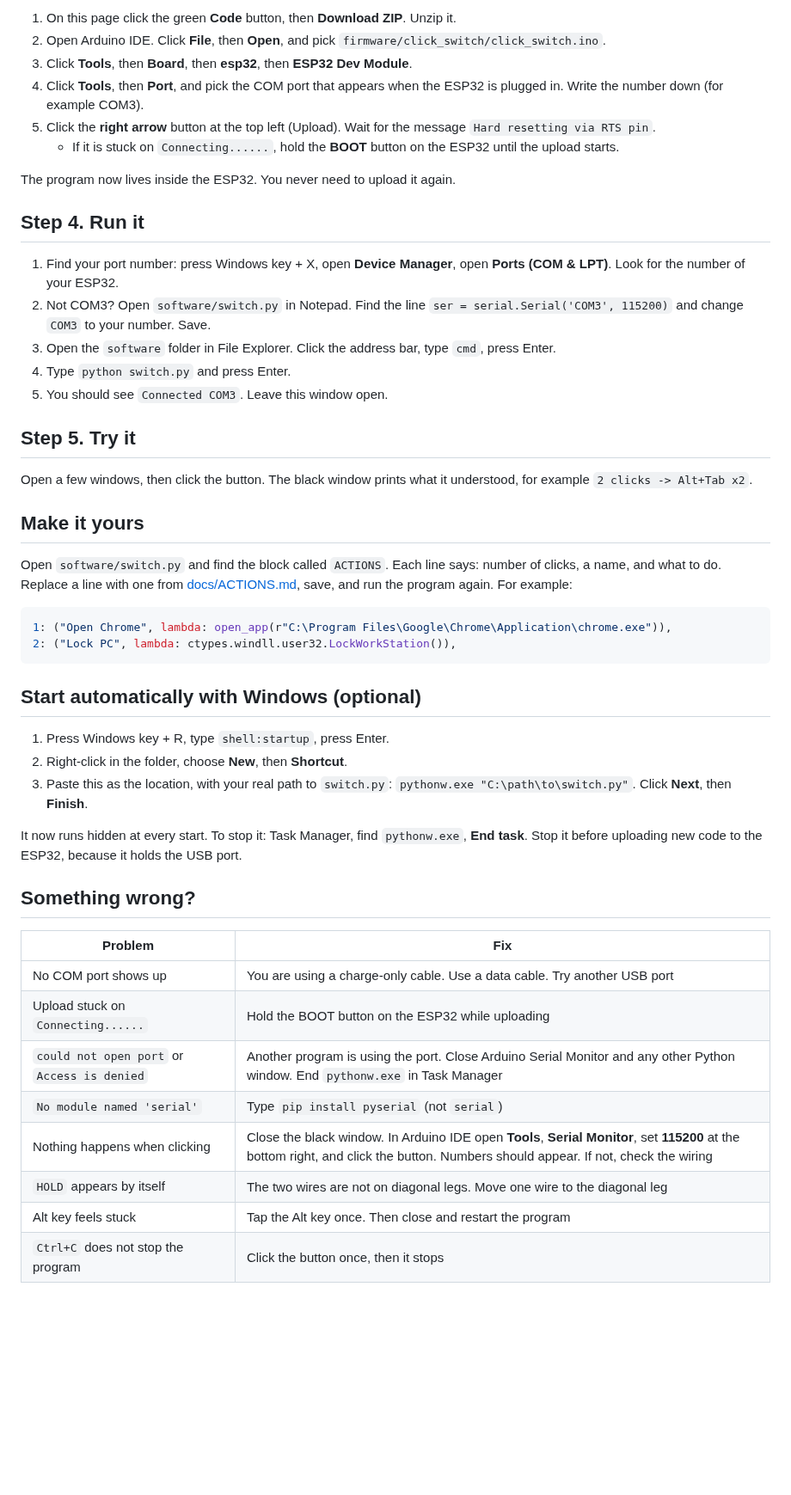
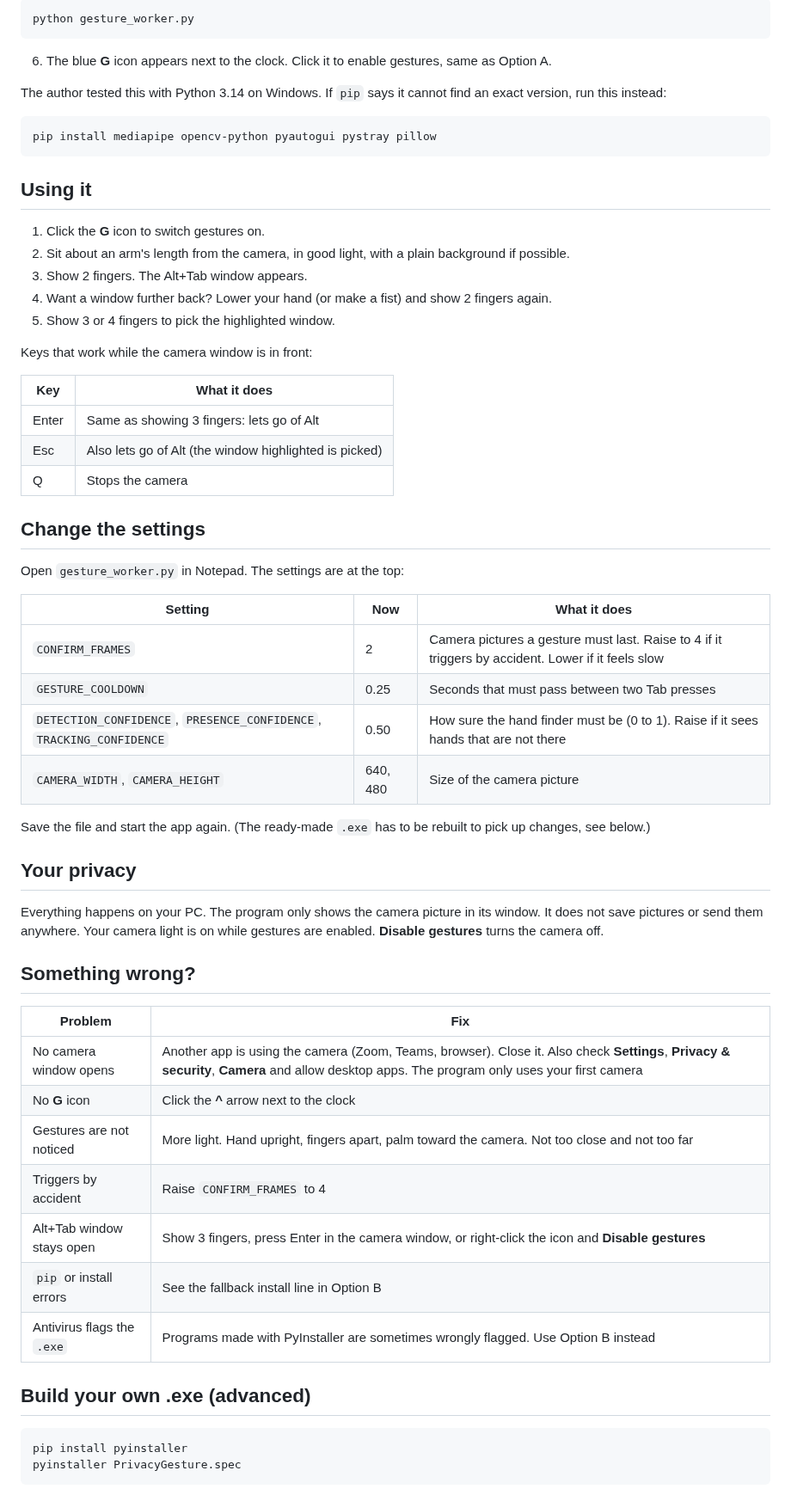
Before and after one commit to ARNAV-AHIRRAO/esp32-click-switch, a Markdown page: README.md, the part around one of its changes. Shown at 86% size. GitHub-like rendering; blank space fills up the shorter version.

````diff
--- a/README.md
+++ b/README.md
@@ -58,51 +47,65 @@ pip install pyserial pynput
 
-1. On this page click the green **Code** button, then **Download ZIP**. Unzip it.
-2. Open Arduino IDE. Click **File**, then **Open**, and pick `firmware/click_switch/click_switch.ino`.
-3. Click **Tools**, then **Board**, then **esp32**, then **ESP32 Dev Module**.
-4. Click **Tools**, then **Port**, and pick the COM port that appears when the ESP32 is plugged in. Write the number down (for example COM3).
-5. Click the **right arrow** button at the top left (Upload). Wait for the message `Hard resetting via RTS pin`.
-   - If it is stuck on `Connecting......`, hold the **BOOT** button on the ESP32 until the upload starts.
-
-The program now lives inside the ESP32. You never need to upload it again.
-
-## Step 4. Run it
-
-1. Find your port number: press Windows key + X, open **Device Manager**, open **Ports (COM & LPT)**. Look for the number of your ESP32.
-2. Not COM3? Open `software/switch.py` in Notepad. Find the line `ser = serial.Serial('COM3', 115200)` and change `COM3` to your number. Save.
-3. Open the `software` folder in File Explorer. Click the address bar, type `cmd`, press Enter.
-4. Type `python switch.py` and press Enter.
-5. You should see `Connected COM3`. Leave this window open.
-
-## Step 5. Try it
-
-Open a few windows, then click the button. The black window prints what it understood, for example `2 clicks -> Alt+Tab x2`.
-
-## Make it yours
-
-Open `software/switch.py` and find the block called `ACTIONS`. Each line says: number of clicks, a name, and what to do. Replace a line with one from [docs/ACTIONS.md](docs/ACTIONS.md), save, and run the program again. For example:
-
-```python
-1: ("Open Chrome", lambda: open_app(r"C:\Program Files\Google\Chrome\Application\chrome.exe")),
-2: ("Lock PC", lambda: ctypes.windll.user32.LockWorkStation()),
+```
+python gesture_worker.py
 ```
 
-## Start automatically with Windows (optional)
+6. The blue **G** icon appears next to the clock. Click it to enable gestures, same as Option A.
 
-1. Press Windows key + R, type `shell:startup`, press Enter.
-2. Right-click in the folder, choose **New**, then **Shortcut**.
-3. Paste this as the location, with your real path to `switch.py`: `pythonw.exe "C:\path\to\switch.py"`. Click **Next**, then **Finish**.
+The author tested this with Python 3.14 on Windows. If `pip` says it cannot find an exact version, run this instead:
 
-It now runs hidden at every start. To stop it: Task Manager, find `pythonw.exe`, **End task**. Stop it before uploading new code to the ESP32, because it holds the USB port.
+```
+pip install mediapipe opencv-python pyautogui pystray pillow
+```
+
+## Using it
+
+1. Click the **G** icon to switch gestures on.
+2. Sit about an arm's length from the camera, in good light, with a plain background if possible.
+3. Show 2 fingers. The Alt+Tab window appears.
+4. Want a window further back? Lower your hand (or make a fist) and show 2 fingers again.
+5. Show 3 or 4 fingers to pick the highlighted window.
+
+Keys that work while the camera window is in front:
+
+| Key | What it does |
+|---|---|
+| Enter | Same as showing 3 fingers: lets go of Alt |
+| Esc | Also lets go of Alt (the window highlighted is picked) |
+| Q | Stops the camera |
+
+## Change the settings
+
+Open `gesture_worker.py` in Notepad. The settings are at the top:
+
+| Setting | Now | What it does |
+|---|---|---|
+| `CONFIRM_FRAMES` | 2 | Camera pictures a gesture must last. Raise to 4 if it triggers by accident. Lower if it feels slow |
+| `GESTURE_COOLDOWN` | 0.25 | Seconds that must pass between two Tab presses |
+| `DETECTION_CONFIDENCE`, `PRESENCE_CONFIDENCE`, `TRACKING_CONFIDENCE` | 0.50 | How sure the hand finder must be (0 to 1). Raise if it sees hands that are not there |
+| `CAMERA_WIDTH`, `CAMERA_HEIGHT` | 640, 480 | Size of the camera picture |
+
+Save the file and start the app again. (The ready-made `.exe` has to be rebuilt to pick up changes, see below.)
+
+## Your privacy
+
+Everything happens on your PC. The program only shows the camera picture in its window. It does not save pictures or send them anywhere. Your camera light is on while gestures are enabled. **Disable gestures** turns the camera off.
 
 ## Something wrong?
 
 | Problem | Fix |
 |---|---|
-| No COM port shows up | You are using a charge-only cable. Use a data cable. Try another USB port |
-| Upload stuck on `Connecting......` | Hold the BOOT button on the ESP32 while uploading |
-| `could not open port` or `Access is denied` | Another program is using the port. Close Arduino Serial Monitor and any other Python window. End `pythonw.exe` in Task Manager |
-| `No module named 'serial'` | Type `pip install pyserial` (not `serial`) |
-| Nothing happens when clicking | Close the black window. In Arduino IDE open **Tools**, **Serial Monitor**, set **115200** at the bottom right, and click the button. Numbers should appear. If not, check the wiring |
-| `HOLD` appears by itself | The two wires are not on diagonal legs. Move one wire to the diagonal leg |
-| Alt key feels stuck | Tap the Alt key once. Then close and restart the program |
-| `Ctrl+C` does not stop the program | Click the button once, then it stops |
+| No camera window opens | Another app is using the camera (Zoom, Teams, browser). Close it. Also check **Settings**, **Privacy & security**, **Camera** and allow desktop apps. The program only uses your first camera |
+| No **G** icon | Click the **^** arrow next to the clock |
+| Gestures are not noticed | More light. Hand upright, fingers apart, palm toward the camera. Not too close and not too far |
+| Triggers by accident | Raise `CONFIRM_FRAMES` to 4 |
+| Alt+Tab window stays open | Show 3 fingers, press Enter in the camera window, or right-click the icon and **Disable gestures** |
+| `pip` or install errors | See the fallback install line in Option B |
+| Antivirus flags the `.exe` | Programs made with PyInstaller are sometimes wrongly flagged. Use Option B instead |
+
+## Build your own .exe (advanced)
+
+```
+pip install pyinstaller
+pyinstaller PrivacyGesture.spec
+```
+
````
Also changed, not shown: other parts of README.md (+42 -43 lines), docs/HOW_IT_WORKS.md (added, +114 -0 lines), docs/UPGRADES.md (added, +70 -0 lines), docs/images/gesture_guide.png (added), 5 other files.
